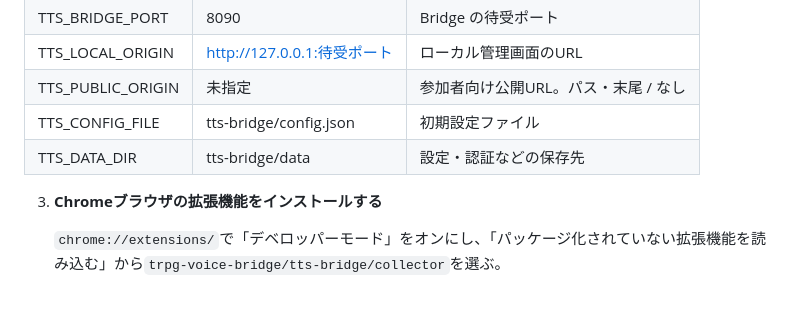
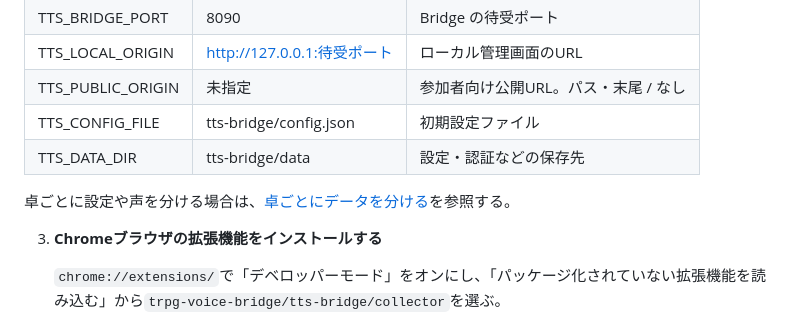
Before and after one commit to okamichi/trpg-voice-bridge, a Markdown page: quickstart.md, the part around the change. Rendered like a GitHub page; blank space fills up the shorter version.

```diff
--- a/quickstart.md
+++ b/quickstart.md
@@ -55,6 +55,8 @@
 | TTS_CONFIG_FILE | tts-bridge/config.json | 初期設定ファイル |
 | TTS_DATA_DIR | tts-bridge/data | 設定・認証などの保存先 |
 
+   卓ごとに設定や声を分ける場合は、[卓ごとにデータを分ける](docs/setup-guide.md#卓ごとにデータを分ける)を参照する。
+
 3. **Chromeブラウザの拡張機能をインストールする**
 
    `chrome://extensions/`で「デベロッパーモード」をオンにし、「パッケージ化されていない拡張機能を読み込む」から`trpg-voice-bridge/tts-bridge/collector`を選ぶ。
```
Also changed, not shown: docs/setup-guide.md (+15 -0 lines).
